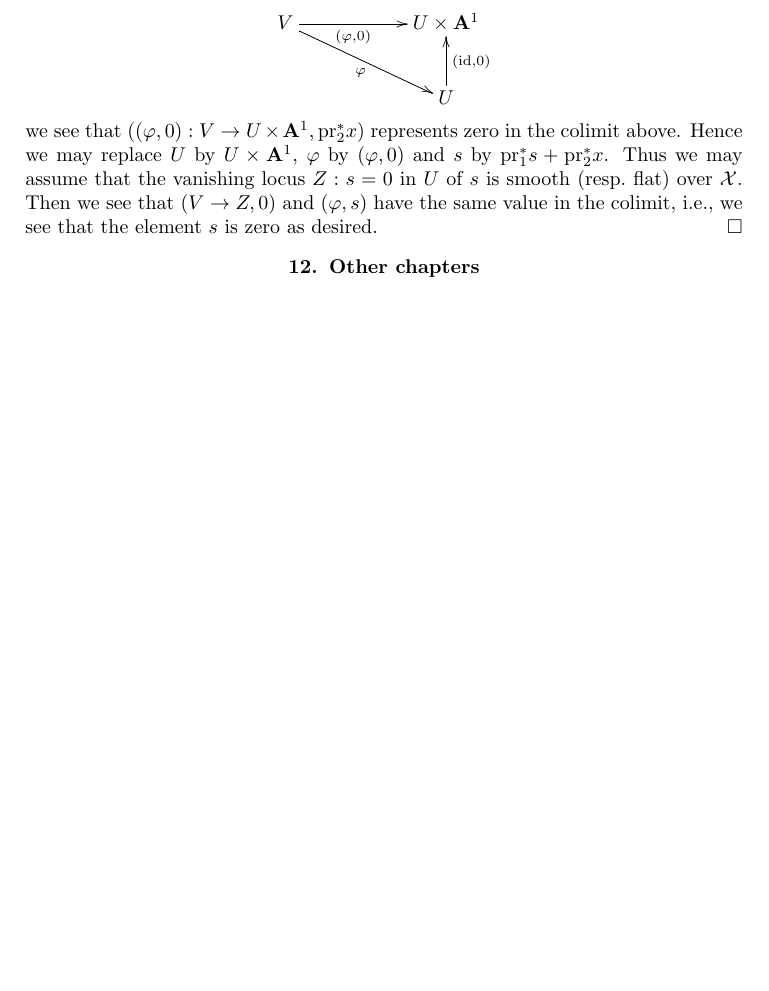
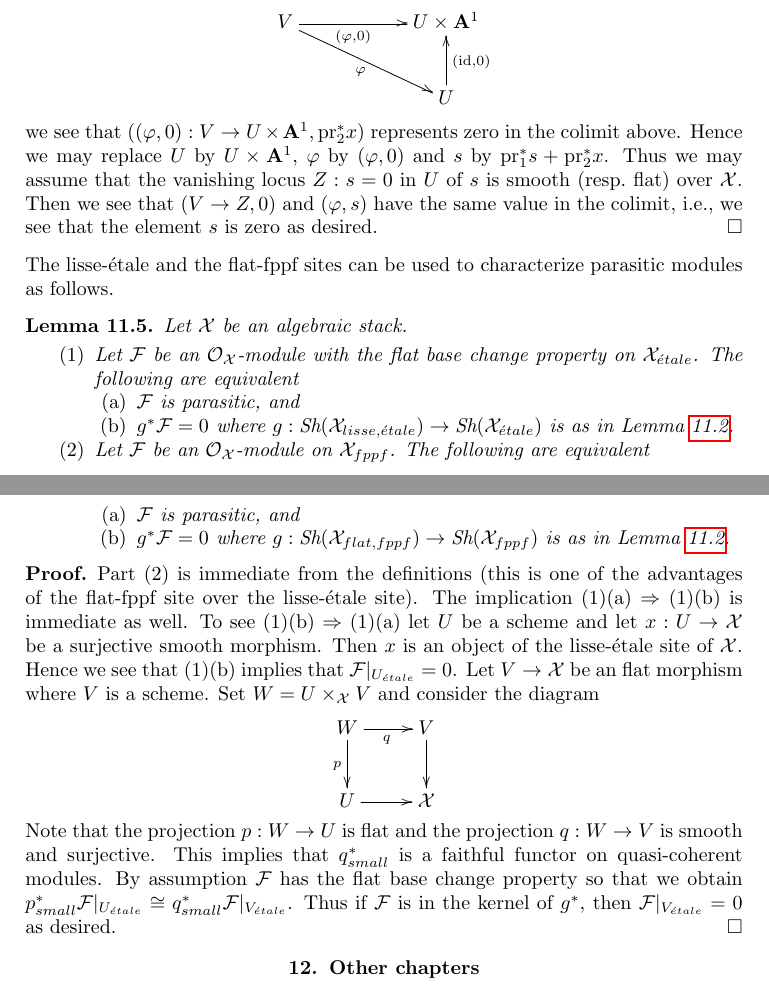
Before and after one commit to stacks/stacks-project, a LaTeX document (stacks-cohomology.tex): part of page 17 of 18 before the commit and two parts of pages 17 and 18 of 19 after it, the two joined at a grey line, cut so that both start at the same text, the shorter picture padded with empty space. Compiled offline with pdfLaTeX.

Commit message:
Characterizing parasitic modules
	In terms of the flat-fppf and lisse-etale sites.

```diff
--- a/stacks-cohomology.tex
+++ b/stacks-cohomology.tex
@@ -1710,7 +1710,59 @@ have the same value in the colimit, i.e., we see that the element $s$
 is zero as desired.
 \end{proof}
 
-
+\noindent
+The lisse-\'etale and the flat-fppf sites can be used to characterize
+parasitic modules as follows.
+
+\begin{lemma}
+\label{lemma-parasitic-in-terms-flat-fppf}
+Let $\mathcal{X}$ be an algebraic stack.
+\begin{enumerate}
+\item Let $\mathcal{F}$ be an $\mathcal{O}_\mathcal{X}$-module
+with the flat base change property on $\mathcal{X}_{\acute{e}tale}$.
+The following are equivalent
+\begin{enumerate}
+\item $\mathcal{F}$ is parasitic, and
+\item $g^*\mathcal{F} = 0$ where
+$g : \Sh(\mathcal{X}_{lisse,\acute{e}tale}) \to
+\Sh(\mathcal{X}_{\acute{e}tale})$ is as in Lemma \ref{lemma-lisse-etale}.
+\end{enumerate}
+\item Let $\mathcal{F}$ be an $\mathcal{O}_\mathcal{X}$-module on
+$\mathcal{X}_{fppf}$. The following are equivalent
+\begin{enumerate}
+\item $\mathcal{F}$ is parasitic, and
+\item $g^*\mathcal{F} = 0$ where
+$g :  \Sh(\mathcal{X}_{flat,fppf}) \to \Sh(\mathcal{X}_{fppf})$
+is as in Lemma \ref{lemma-lisse-etale}.
+\end{enumerate}
+\end{enumerate}
+\end{lemma}
+
+\begin{proof}
+Part (2) is immediate from the definitions (this is one of the advantages
+of the flat-fppf site over the lisse-\'etale site). The implication
+(1)(a) $\Rightarrow$ (1)(b) is immediate as well. To see (1)(b)
+$\Rightarrow$ (1)(a) let $U$ be a scheme and let $x : U \to \mathcal{X}$
+be a surjective smooth morphism. Then $x$ is an object of the
+lisse-\'etale site of $\mathcal{X}$. Hence we see that (1)(b)
+implies that $\mathcal{F}|_{U_{\acute{e}tale}} = 0$. Let $V \to \mathcal{X}$
+be an flat morphism where $V$ is a scheme. Set $W = U \times_\mathcal{X} V$
+and consider the diagram
+$$
+\xymatrix{
+W \ar[d]_p \ar[r]_q & V \ar[d] \\
+U \ar[r] & \mathcal{X}
+}
+$$
+Note that the projection $p : W \to U$ is flat and the projection
+$q : W \to V$ is smooth and surjective. This implies that $q_{small}^*$
+is a faithful functor on quasi-coherent modules. By assumption $\mathcal{F}$
+has the flat base change property so that we obtain
+$p_{small}^*\mathcal{F}|_{U_{\acute{e}tale}} \cong
+q_{small}^*\mathcal{F}|_{V_{\acute{e}tale}}$. Thus if $\mathcal{F}$
+is in the kernel of $g^*$, then $\mathcal{F}|_{V_{\acute{e}tale}} = 0$
+as desired.
+\end{proof}
 
 
 
```
Also changed, not shown: stacks-cohomology.tex (4 more changed lines).
